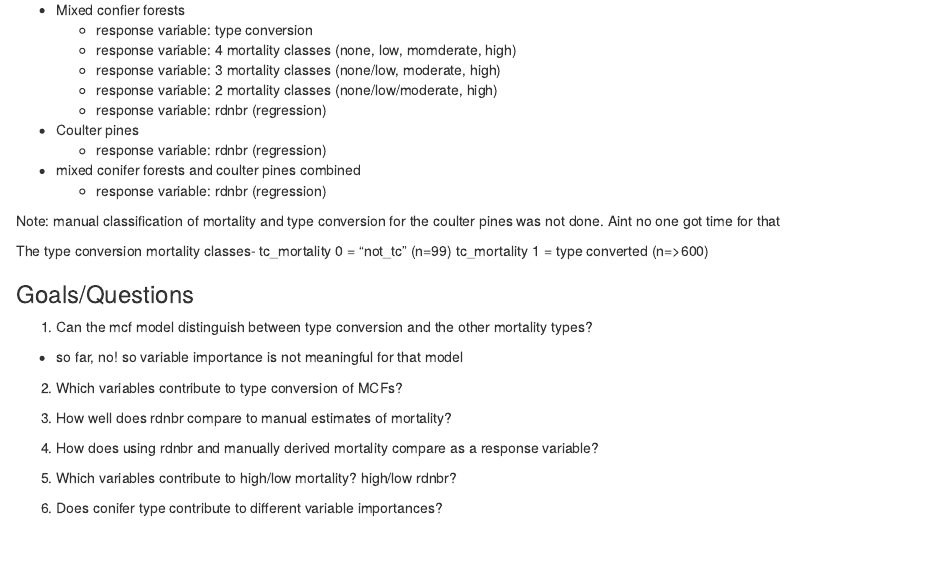
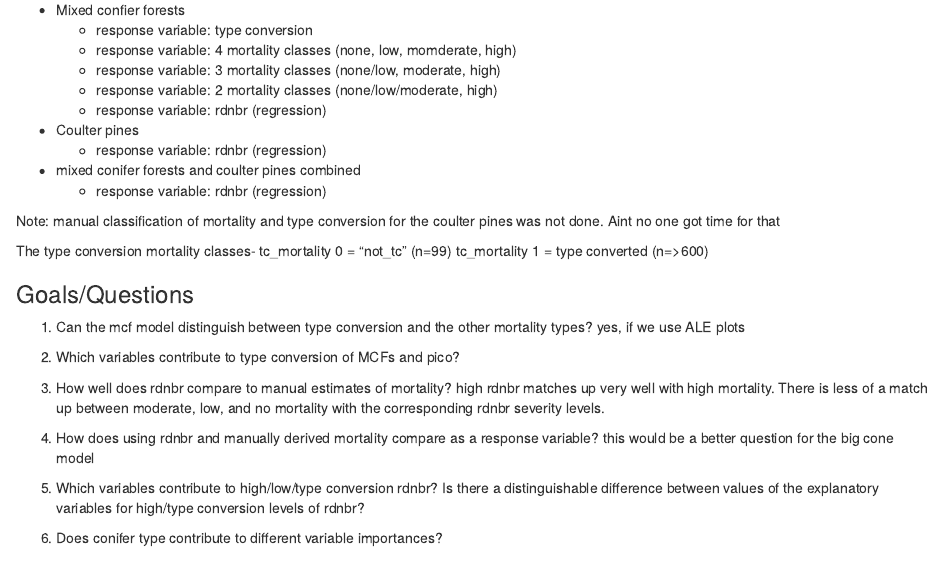
Before and after one commit to amlparkinson/zaca-mcf-manuscript, an R Markdown document (Model Data Sheets and Code/Zaca MCF Mortality Model Results.Rmd): the page in a window 1100 px wide, from 410 px down. Rendered offline with R 4.5, knitr and Pandoc, with nearby package versions; some code elsewhere in the file could not run offline; column names are cleaned by a stand-in for the janitor package.

Commit message:
minor changes

```diff
--- a/Model Data Sheets and Code/Zaca MCF Mortality Model Results.Rmd
+++ b/Model Data Sheets and Code/Zaca MCF Mortality Model Results.Rmd
@@ -132,17 +132,19 @@ tc_mortality 1 = type converted (n=>600)
 ### Goals/Questions
 
 1. Can the mcf model distinguish between type conversion and the other mortality types?
-  - so far, no! so variable importance is not meaningful for that model
-
-2. Which variables contribute to type conversion of MCFs?
+    yes, if we use ALE plots
+
+2. Which variables contribute to type conversion of MCFs and pico?
 
 3. How well does rdnbr compare to manual estimates of mortality?
+    high rdnbr matches up very well with high mortality. There is less of a match up between moderate, low,      and no mortality with the corresponding rdnbr severity levels.
 
 4. How does using rdnbr and manually derived mortality compare as a response variable?
-
-5. Which variables contribute to high/low mortality? high/low rdnbr?
-
-5. Does conifer type contribute to different variable importances?
+    this would be a better question for the big cone model
+
+5. Which variables contribute to high/low/type conversion rdnbr? Is there a distinguishable difference between values of the explanatory variables for high/type conversion levels of rdnbr?
+
+6. Does conifer type contribute to different variable importances?
 
 
 ### Sample Size for each mortality class
```
Also changed, not shown: Model Data Sheets and Code/Manuscript_Code.Rmd (+2 -0 lines).
